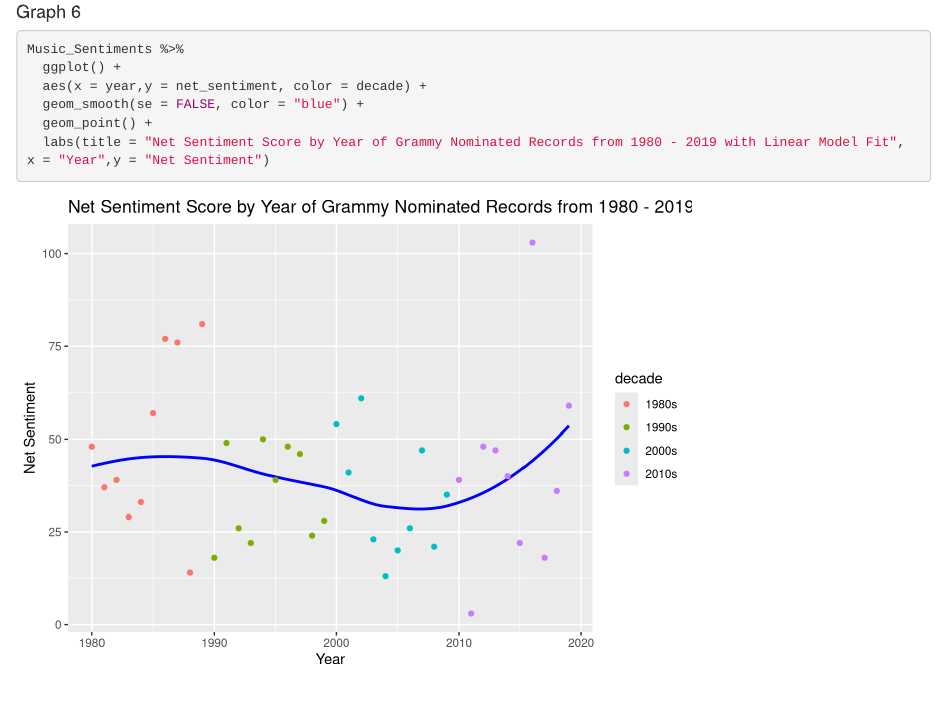
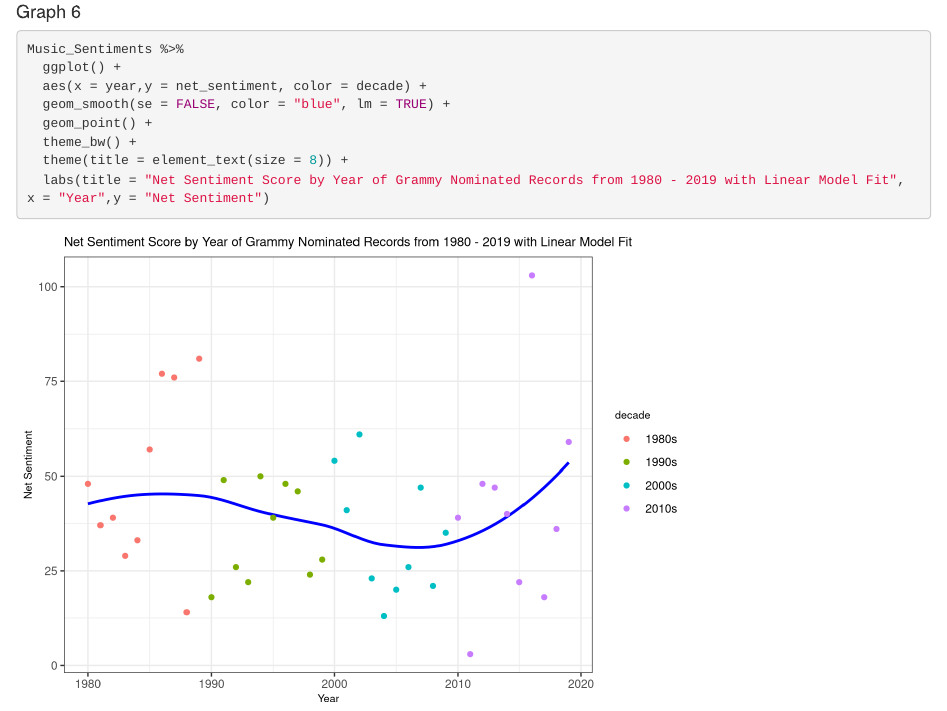
Before and after one commit to Supernova128/Stat184FinalProject, an R Markdown document (Final Project.Rmd): the page in a window 1100 px wide, from 6820 px down. Rendered offline with R 4.5, knitr and Pandoc, with nearby package versions; some code elsewhere in the file could not run offline.

Commit message:
Fixed Graph 6

````diff
--- a/Final Project.Rmd
+++ b/Final Project.Rmd
@@ -261,15 +261,12 @@ Mean_Sentiments %>%
 
 #### Graph 6
 ```{r}
-
 Music_Sentiments %>%
   ggplot() +
   aes(x = year,y = net_sentiment, color = decade) +
-  geom_smooth(se = FALSE, color = "blue") +
+  geom_smooth(se = FALSE, color = "blue", lm = TRUE) +
   geom_point() +
+  theme_bw() +
+  theme(title = element_text(size = 8)) +
   labs(title = "Net Sentiment Score by Year of Grammy Nominated Records from 1980 - 2019 with Linear Model Fit", x = "Year",y = "Net Sentiment")
-
-
-
-
 ```
````
Also changed, not shown: Final Project.nb.html.
